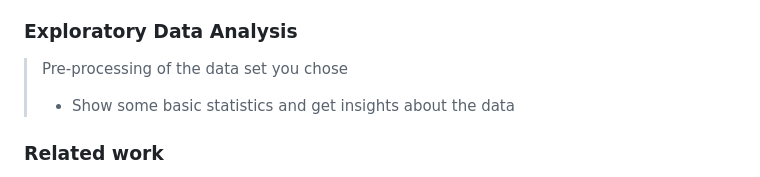
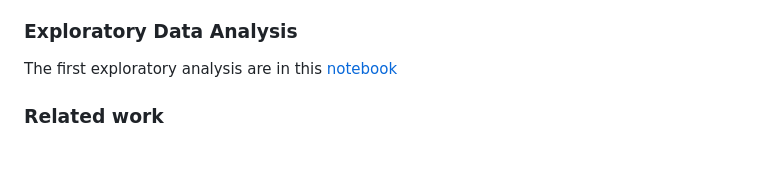
Before and after one commit to com-480-data-visualization/geo-viz, a Markdown page: README.md, the part around the change. Drawn GitHub-style; blank space fills up the shorter version.

```diff
--- a/README.md
+++ b/README.md
@@ -55,8 +55,7 @@ The project aims at making it simple to plan your next trip while keeping track
 
 ### Exploratory Data Analysis
 
-> Pre-processing of the data set you chose
-> - Show some basic statistics and get insights about the data
+The first exploratory analysis are in this [notebook](https://github.com/com-480-data-visualization/geo-viz/blob/master/exploratory_analysis.ipynb)
 
 ### Related work
 
```
